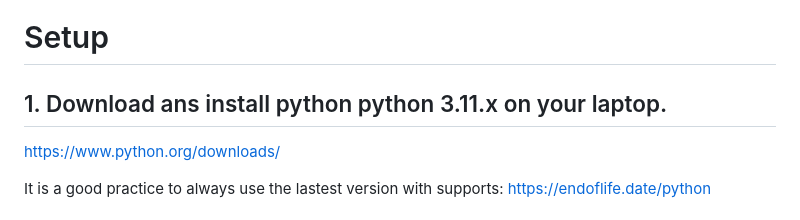
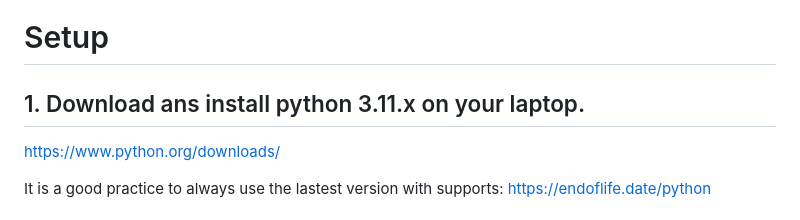
Before and after one commit to guillaume-chervet/MLOpsPython, a Markdown page: step_0_setup.md, the part around the change. Rendered like a GitHub page.

```diff
--- a/step_0_setup.md
+++ b/step_0_setup.md
@@ -1,6 +1,6 @@
 # Setup
 
-## 1. Download ans install python python 3.11.x on your laptop.
+## 1. Download ans install python 3.11.x on your laptop.
 https://www.python.org/downloads/
 
 It is a good practice to always use the lastest version with supports:
```
